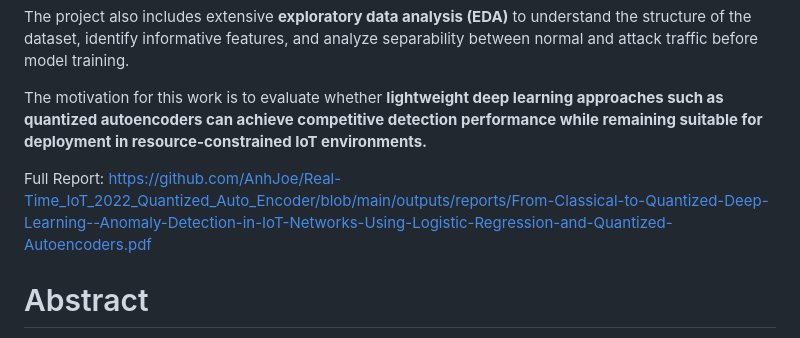
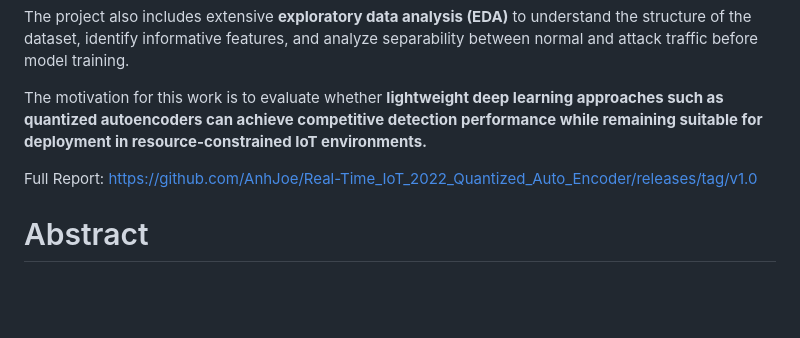
Before and after one commit to AnhJoe/Real-Time_IoT_2022_Quantized_Auto_Encoder, a Markdown page: README.md, the part around the change. Drawn GitHub-style; blank space fills up the shorter version.

Commit message:
Update report link in README.md

```diff
--- a/README.md
+++ b/README.md
@@ -30,7 +30,7 @@ The project also includes extensive **exploratory data analysis (EDA)** to under
 
 The motivation for this work is to evaluate whether **lightweight deep learning approaches such as quantized autoencoders can achieve competitive detection performance while remaining suitable for deployment in resource-constrained IoT environments.**
 
-Full Report: https://github.com/AnhJoe/Real-Time_IoT_2022_Quantized_Auto_Encoder/blob/main/outputs/reports/From-Classical-to-Quantized-Deep-Learning--Anomaly-Detection-in-IoT-Networks-Using-Logistic-Regression-and-Quantized-Autoencoders.pdf
+Full Report: https://github.com/AnhJoe/Real-Time_IoT_2022_Quantized_Auto_Encoder/releases/tag/v1.0
 
 # Abstract
 
```
